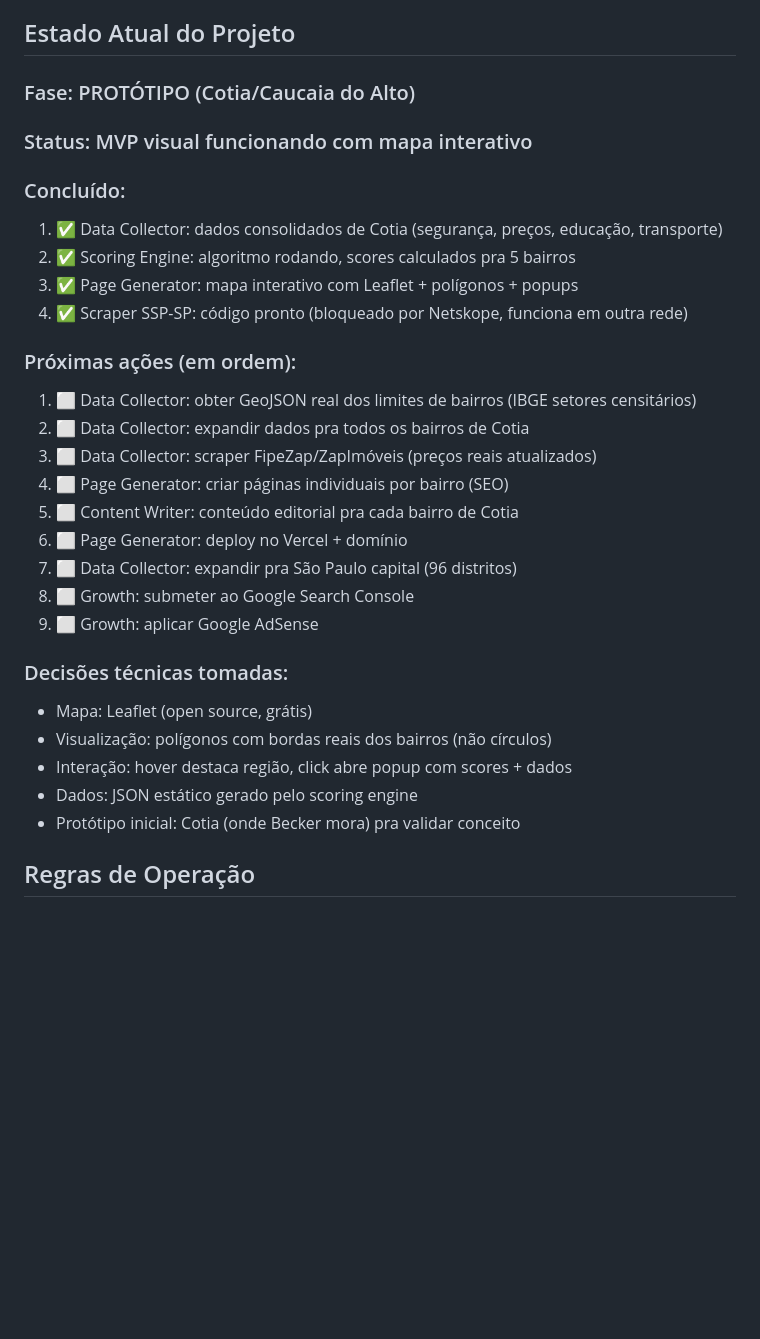
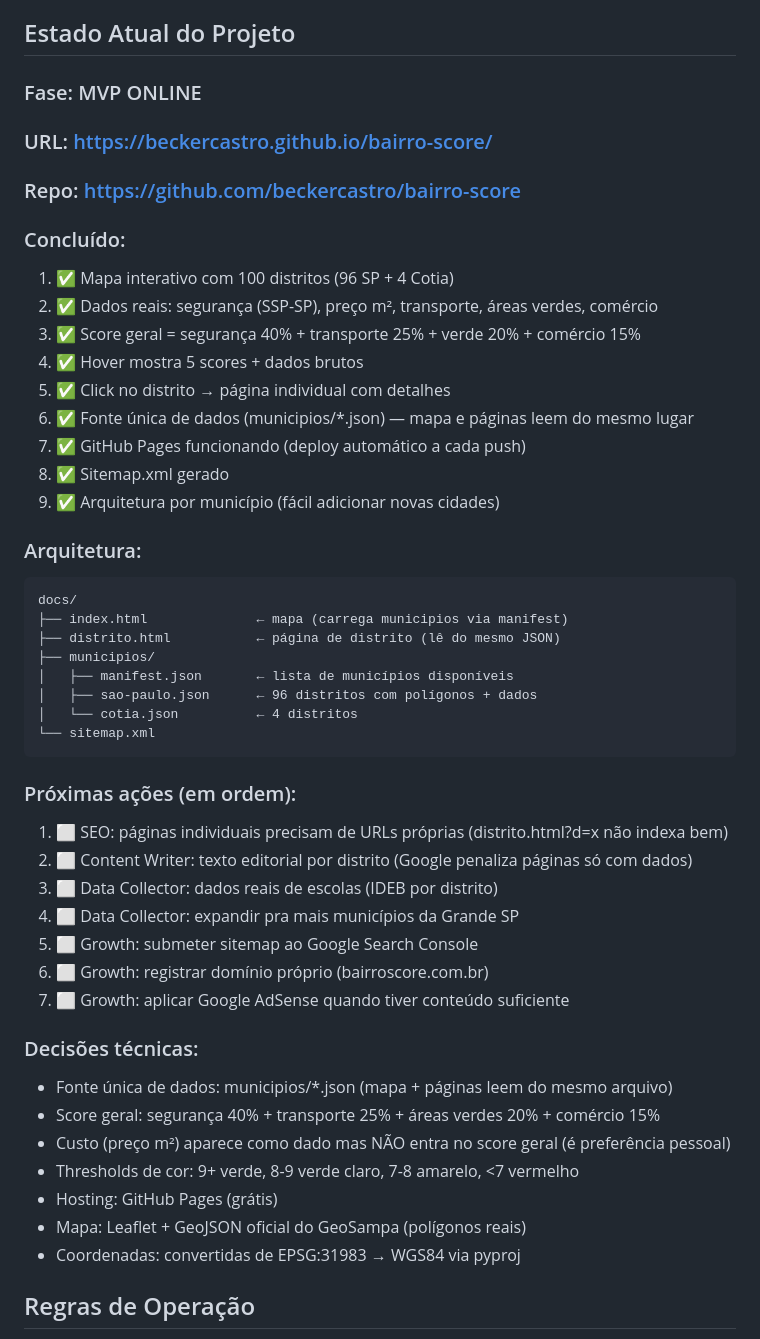
Before and after one commit to beckercastro/bairro-score, a Markdown page: agents/project-manager.md, the part around the change. Rendered like a GitHub page; blank space fills up the shorter version.

Commit message:
📝 Update all agents with current architecture and decisions

````diff
--- a/agents/project-manager.md
+++ b/agents/project-manager.md
@@ -84,32 +84,50 @@ BairroScore é uma plataforma de ranking e comparação de bairros no Brasil. Mo
 
 ## Estado Atual do Projeto
 
-### Fase: PROTÓTIPO (Cotia/Caucaia do Alto)
-### Status: MVP visual funcionando com mapa interativo
+### Fase: MVP ONLINE
+### URL: https://beckercastro.github.io/bairro-score/
+### Repo: https://github.com/beckercastro/bairro-score
 
 ### Concluído:
-1. ✅ Data Collector: dados consolidados de Cotia (segurança, preços, educação, transporte)
-2. ✅ Scoring Engine: algoritmo rodando, scores calculados pra 5 bairros
-3. ✅ Page Generator: mapa interativo com Leaflet + polígonos + popups
-4. ✅ Scraper SSP-SP: código pronto (bloqueado por Netskope, funciona em outra rede)
+1. ✅ Mapa interativo com 100 distritos (96 SP + 4 Cotia)
+2. ✅ Dados reais: segurança (SSP-SP), preço m², transporte, áreas verdes, comércio
+3. ✅ Score geral = segurança 40% + transporte 25% + verde 20% + comércio 15%
+4. ✅ Hover mostra 5 scores + dados brutos
+5. ✅ Click no distrito → página individual com detalhes
+6. ✅ Fonte única de dados (municipios/*.json) — mapa e páginas leem do mesmo lugar
+7. ✅ GitHub Pages funcionando (deploy automático a cada push)
+8. ✅ Sitemap.xml gerado
+9. ✅ Arquitetura por município (fácil adicionar novas cidades)
+
+### Arquitetura:
+```
+docs/
+├── index.html              ← mapa (carrega municipios via manifest)
+├── distrito.html           ← página de distrito (lê do mesmo JSON)
+├── municipios/
+│   ├── manifest.json       ← lista de municípios disponíveis
+│   ├── sao-paulo.json      ← 96 distritos com polígonos + dados
+│   └── cotia.json          ← 4 distritos
+└── sitemap.xml
+```
 
 ### Próximas ações (em ordem):
-1. ⬜ Data Collector: obter GeoJSON real dos limites de bairros (IBGE setores censitários)
-2. ⬜ Data Collector: expandir dados pra todos os bairros de Cotia
-3. ⬜ Data Collector: scraper FipeZap/ZapImóveis (preços reais atualizados)
-4. ⬜ Page Generator: criar páginas individuais por bairro (SEO)
-5. ⬜ Content Writer: conteúdo editorial pra cada bairro de Cotia
-6. ⬜ Page Generator: deploy no Vercel + domínio
-7. ⬜ Data Collector: expandir pra São Paulo capital (96 distritos)
-8. ⬜ Growth: submeter ao Google Search Console
-9. ⬜ Growth: aplicar Google AdSense
+1. ⬜ SEO: páginas individuais precisam de URLs próprias (distrito.html?d=x não indexa bem)
+2. ⬜ Content Writer: texto editorial por distrito (Google penaliza páginas só com dados)
+3. ⬜ Data Collector: dados reais de escolas (IDEB por distrito)
+4. ⬜ Data Collector: expandir pra mais municípios da Grande SP
+5. ⬜ Growth: submeter sitemap ao Google Search Console
+6. ⬜ Growth: registrar domínio próprio (bairroscore.com.br)
+7. ⬜ Growth: aplicar Google AdSense quando tiver conteúdo suficiente
 
-### Decisões técnicas tomadas:
-- Mapa: Leaflet (open source, grátis)
-- Visualização: polígonos com bordas reais dos bairros (não círculos)
-- Interação: hover destaca região, click abre popup com scores + dados
-- Dados: JSON estático gerado pelo scoring engine
-- Protótipo inicial: Cotia (onde Becker mora) pra validar conceito
+### Decisões técnicas:
+- Fonte única de dados: municipios/*.json (mapa + páginas leem do mesmo arquivo)
+- Score geral: segurança 40% + transporte 25% + áreas verdes 20% + comércio 15%
+- Custo (preço m²) aparece como dado mas NÃO entra no score geral (é preferência pessoal)
+- Thresholds de cor: 9+ verde, 8-9 verde claro, 7-8 amarelo, <7 vermelho
+- Hosting: GitHub Pages (grátis)
+- Mapa: Leaflet + GeoJSON oficial do GeoSampa (polígonos reais)
+- Coordenadas: convertidas de EPSG:31983 → WGS84 via pyproj
 
 ## Regras de Operação
 
````
Also changed, not shown: agents/page-generator.md (+22 -14 lines), agents/scoring-engine.md (+26 -17 lines).
